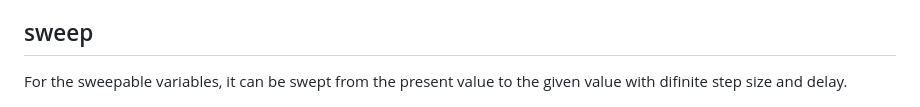
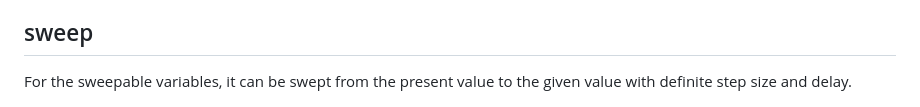
Before and after one commit to FaresX/QInsControl.jl, a Markdown page: docs/src/Workflow.md, the part around the change. Rendered like a GitHub page.

```diff
--- a/docs/src/Workflow.md
+++ b/docs/src/Workflow.md
@@ -17,7 +17,7 @@ Once adding instruments finishes, one can click **Instrument Settings and Status
 The controllable variables are classified by three types: sweep, set, read.
 
 ## sweep
-For the sweepable variables, it can be swept from the present value to the given value with difinite step size and delay.
+For the sweepable variables, it can be swept from the present value to the given value with definite step size and delay.
 
 ![image](assets/control-sweep.png)
 
```
